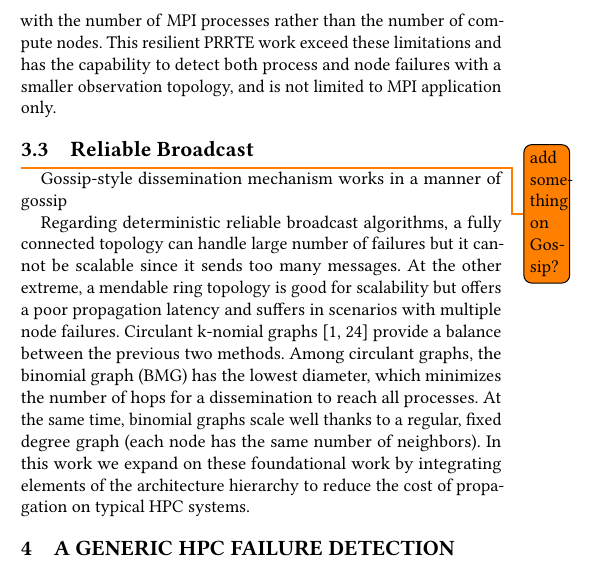
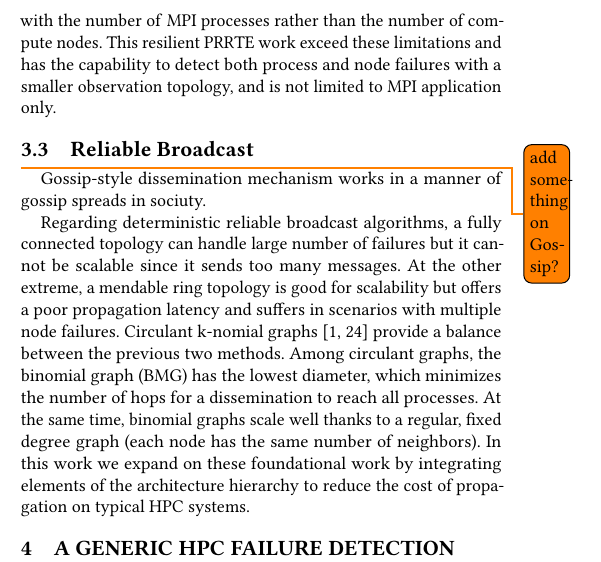
Before and after one commit to dong0321/paco_ft, a LaTeX paper (eurompi19-prrte-detector.tex): part of one column of page 3 of 11, cut so that both start at the same text. Compiled offline with pdfLaTeX.

Commit message:
Update on Overleaf.

```diff
--- a/eurompi19-prrte-detector.tex
+++ b/eurompi19-prrte-detector.tex
@@ -355,7 +355,7 @@ MPI application only.
 \subsection{Reliable Broadcast}
 \todo{add something on Gossip?}
 %Notable efforts have been made for fault-tolerant communication based on logical network typologies~\cite{Luo18}.
-Gossip-style dissemination mechanism works in a manner of gossip
+Gossip-style dissemination mechanism works in a manner of gossip spreads in sociuty.
 
 Regarding deterministic reliable broadcast algorithms, a fully connected topology can handle large number of failures but it cannot be scalable since it sends too many messages. At the other extreme, a mendable ring topology is good for scalability
 but offers a poor propagation latency and suffers in scenarios with multiple node failures.
```
